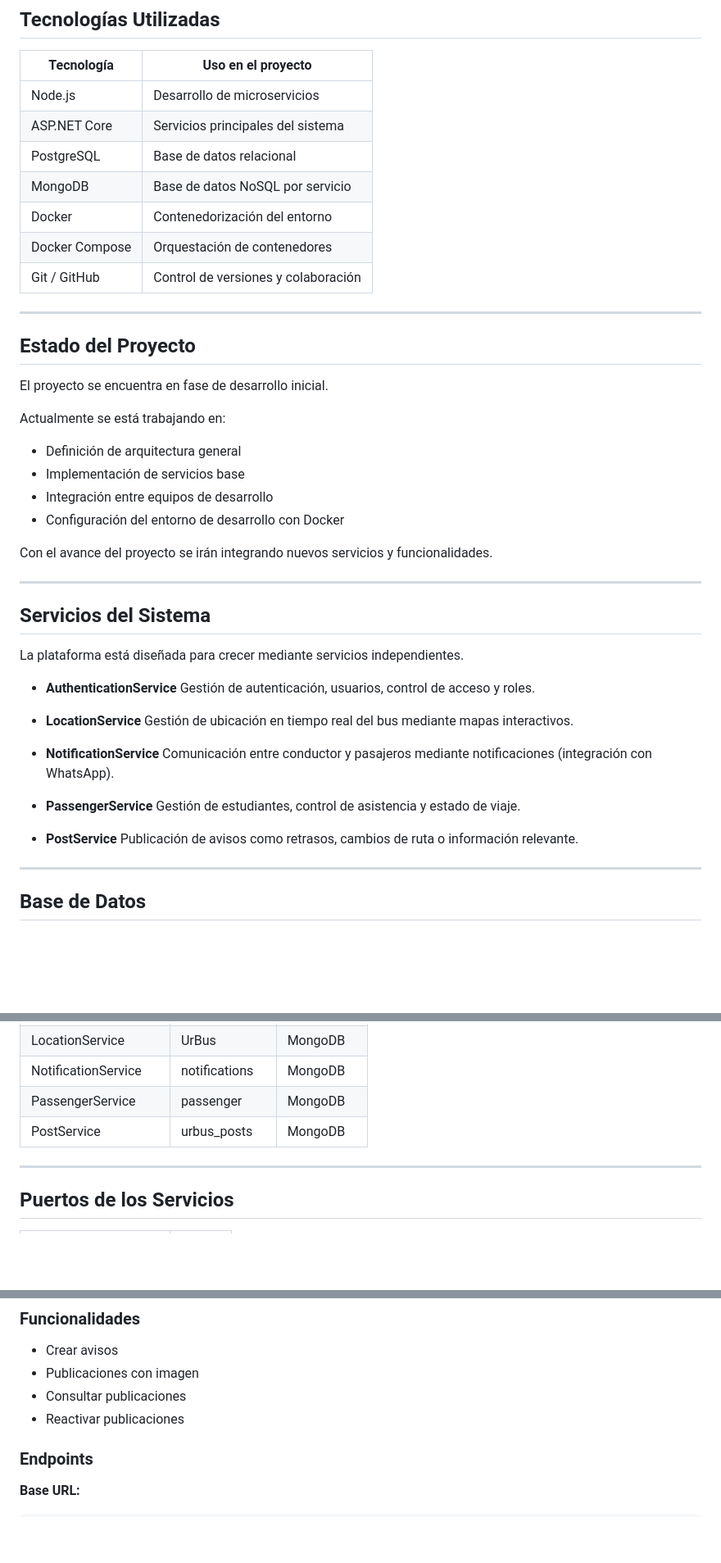
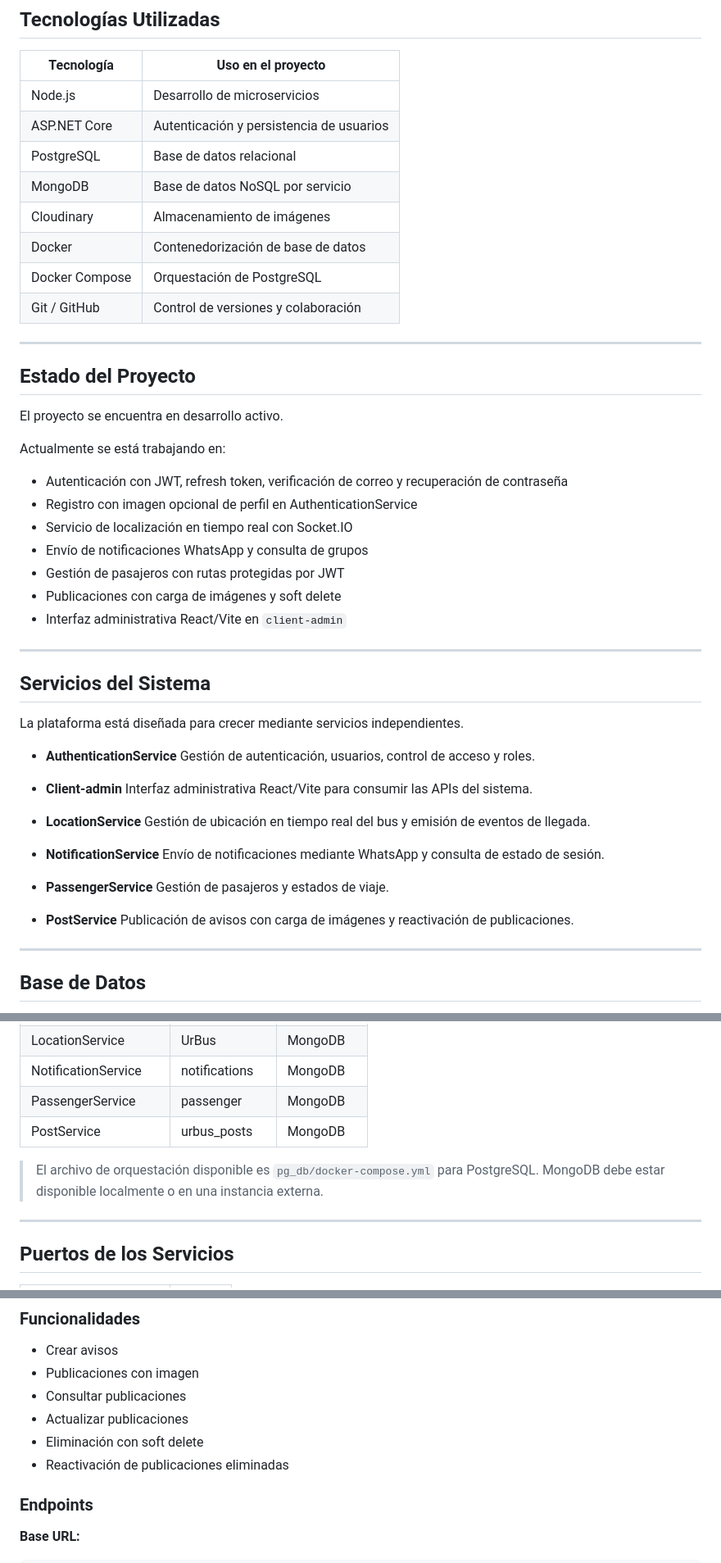
Before and after one commit to Faze-Code-IN6AV/UrBus, a Markdown page: README.md, 3 parts joined by grey strips. Shown at 82% size. Rendered like a GitHub page; blank space fills up the shorter version.

```diff
--- a/README.md
+++ b/README.md
@@ -43,27 +45,29 @@ Esto permite:
 | Tecnología     | Uso en el proyecto                  |
 | -------------- | ----------------------------------- |
 | Node.js        | Desarrollo de microservicios        |
-| ASP.NET Core   | Servicios principales del sistema   |
+| ASP.NET Core   | Autenticación y persistencia de usuarios |
 | PostgreSQL     | Base de datos relacional            |
 | MongoDB        | Base de datos NoSQL por servicio    |
-| Docker         | Contenedorización del entorno       |
-| Docker Compose | Orquestación de contenedores        |
+| Cloudinary     | Almacenamiento de imágenes          |
+| Docker         | Contenedorización de base de datos  |
+| Docker Compose | Orquestación de PostgreSQL          |
 | Git / GitHub   | Control de versiones y colaboración |
 
 ---
 
 ## Estado del Proyecto
 
-El proyecto se encuentra en fase de desarrollo inicial.
+El proyecto se encuentra en desarrollo activo.
 
 Actualmente se está trabajando en:
 
-* Definición de arquitectura general
-* Implementación de servicios base
-* Integración entre equipos de desarrollo
-* Configuración del entorno de desarrollo con Docker
-
-Con el avance del proyecto se irán integrando nuevos servicios y funcionalidades.
+* Autenticación con JWT, refresh token, verificación de correo y recuperación de contraseña
+* Registro con imagen opcional de perfil en AuthenticationService
+* Servicio de localización en tiempo real con Socket.IO
+* Envío de notificaciones WhatsApp y consulta de grupos
+* Gestión de pasajeros con rutas protegidas por JWT
+* Publicaciones con carga de imágenes y soft delete
+* Interfaz administrativa React/Vite en `client-admin`
 
 ---
 
@@ -74,17 +78,20 @@ La plataforma está diseñada para crecer mediante servicios independientes.
 * **AuthenticationService**
   Gestión de autenticación, usuarios, control de acceso y roles.
 
+* **Client-admin**
+  Interfaz administrativa React/Vite para consumir las APIs del sistema.
+
 * **LocationService**
-  Gestión de ubicación en tiempo real del bus mediante mapas interactivos.
+  Gestión de ubicación en tiempo real del bus y emisión de eventos de llegada.
 
 * **NotificationService**
-  Comunicación entre conductor y pasajeros mediante notificaciones (integración con WhatsApp).
+  Envío de notificaciones mediante WhatsApp y consulta de estado de sesión.
 
 * **PassengerService**
-  Gestión de estudiantes, control de asistencia y estado de viaje.
+  Gestión de pasajeros y estados de viaje.
 
 * **PostService**
-  Publicación de avisos como retrasos, cambios de ruta o información relevante.
+  Publicación de avisos con carga de imágenes y reactivación de publicaciones.
 
 ---
 
@@ -99,6 +106,8 @@ Cada microservicio utiliza su propia base de datos siguiendo buenas prácticas d
 | NotificationService   | notifications | MongoDB    |
 | PassengerService      | passenger     | MongoDB    |
 | PostService           | urbus_posts   | MongoDB    |
+
+> El archivo de orquestación disponible es `pg_db/docker-compose.yml` para PostgreSQL. MongoDB debe estar disponible localmente o en una instancia externa.
 
 ---
 
@@ -259,7 +278,9 @@ Servicio encargado de las publicaciones del sistema.
 * Crear avisos
 * Publicaciones con imagen
 * Consultar publicaciones
-* Reactivar publicaciones
+* Actualizar publicaciones
+* Eliminación con soft delete
+* Reactivación de publicaciones eliminadas
 
 ### Endpoints
 
```
Also changed, not shown: other parts of README.md (+82 -41 lines).
